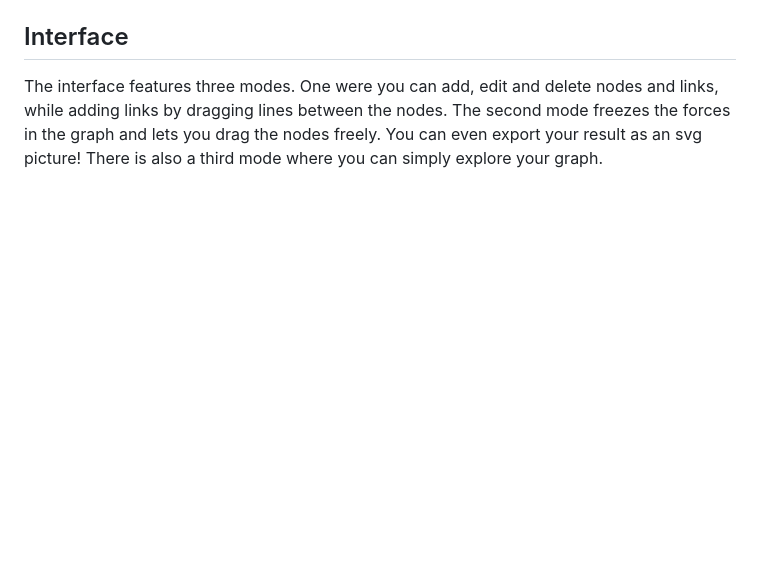
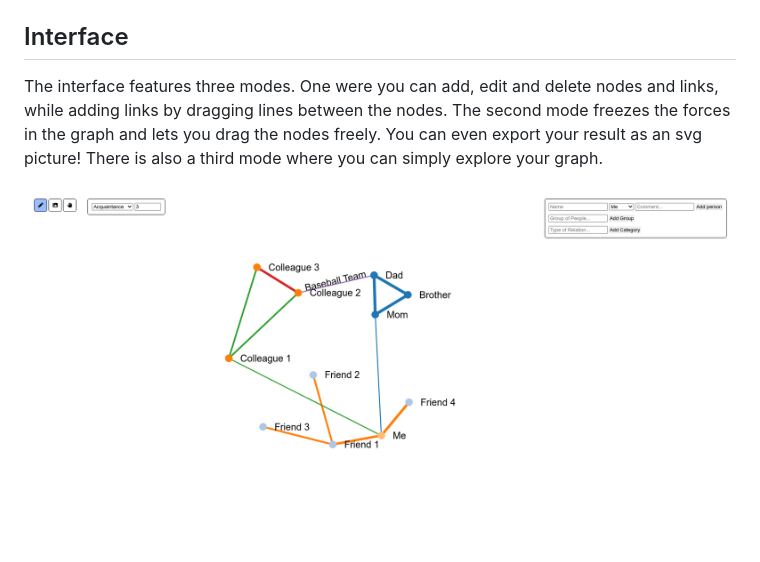
Before and after one commit to cloudtower/fgraph, a Markdown page: README.md, the part around the change. Drawn GitHub-style; pictures changed too: screenshot.png (added); blank space fills up the shorter version.

Commit message:
Adding screenshot to README

```diff
--- a/README.md
+++ b/README.md
@@ -13,3 +13,5 @@ Simply run `python3 server.py --port [port of your choosing]` and look at the in
 The interface features three modes. One were you can add, edit and delete nodes and links, while adding links by dragging lines between the nodes.
 The second mode freezes the forces in the graph and lets you drag the nodes freely. You can even export your result as an svg picture!
 There is also a third mode where you can simply explore your graph.
+
+![Screenshot](screenshot.png)
```
